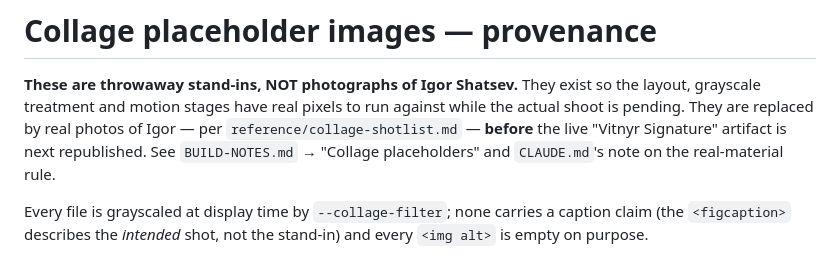
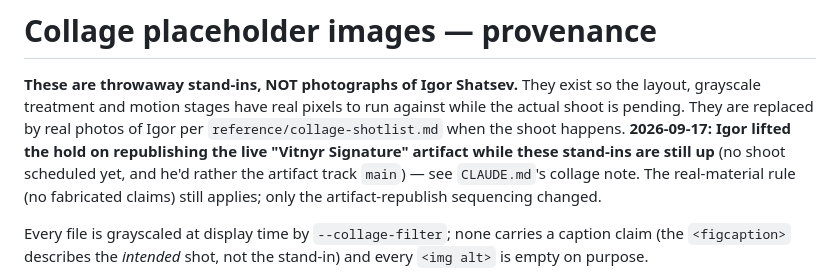
Before and after one commit to Brychenka/Vitnyr-v2, a Markdown page: assets/collage/PLACEHOLDERS.md, the part around the change. GitHub-like rendering.

```diff
--- a/assets/collage/PLACEHOLDERS.md
+++ b/assets/collage/PLACEHOLDERS.md
@@ -3,9 +3,12 @@
 **These are throwaway stand-ins, NOT photographs of Igor Shatsev.** They exist
 so the layout, grayscale treatment and motion stages have real pixels to run
 against while the actual shoot is pending. They are replaced by real photos of
-Igor — per `reference/collage-shotlist.md` — **before** the live "Vitnyr
-Signature" artifact is next republished. See `BUILD-NOTES.md` →
-"Collage placeholders" and `CLAUDE.md`'s note on the real-material rule.
+Igor per `reference/collage-shotlist.md` when the shoot happens. **2026-09-17:
+Igor lifted the hold on republishing the live "Vitnyr Signature" artifact
+while these stand-ins are still up** (no shoot scheduled yet, and he'd rather
+the artifact track `main`) — see `CLAUDE.md`'s collage note. The real-material
+rule (no fabricated claims) still applies; only the artifact-republish
+sequencing changed.
 
 Every file is grayscaled at display time by `--collage-filter`; none carries a
 caption claim (the `<figcaption>` describes the *intended* shot, not the
```
Also changed, not shown: CLAUDE.md (+9 -5 lines).
